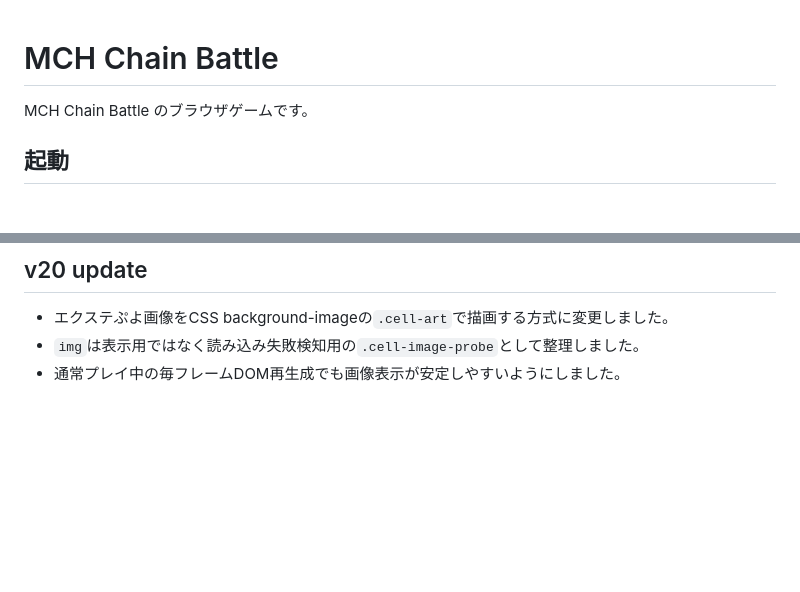
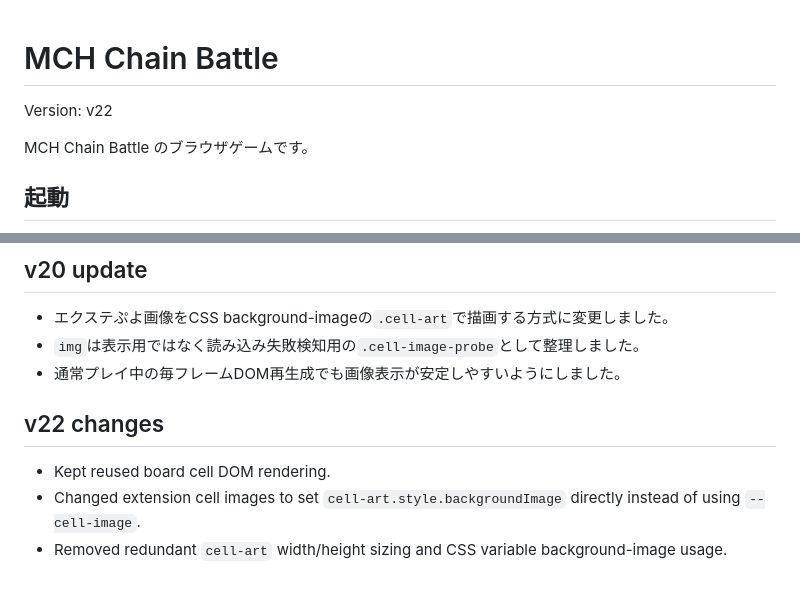
Before and after one commit to suibfh/mch-chain-battle, a Markdown page: README.md, 2 parts joined by grey strips. Drawn GitHub-style; blank space fills up the shorter version.

```diff
--- a/README.md
+++ b/README.md
@@ -1,4 +1,6 @@
 # MCH Chain Battle
+
+Version: v22
 
 MCH Chain Battle のブラウザゲームです。
 
@@ -125,3 +127,10 @@ assets/audio/win.mp3
 - エクステぷよ画像をCSS background-imageの`.cell-art`で描画する方式に変更しました。
 - `img`は表示用ではなく読み込み失敗検知用の`.cell-image-probe`として整理しました。
 - 通常プレイ中の毎フレームDOM再生成でも画像表示が安定しやすいようにしました。
+
+
+## v22 changes
+
+- Kept reused board cell DOM rendering.
+- Changed extension cell images to set `cell-art.style.backgroundImage` directly instead of using `--cell-image`.
+- Removed redundant `cell-art` width/height sizing and CSS variable background-image usage.
```
